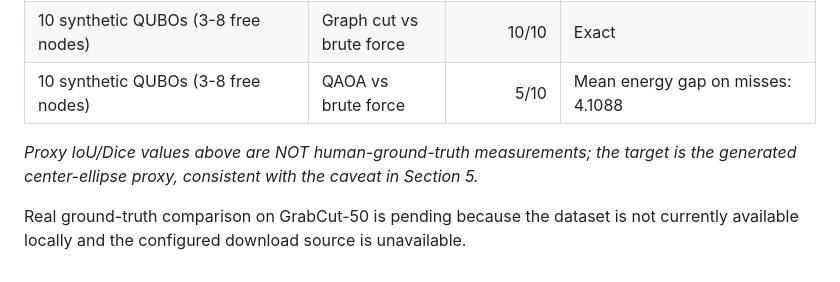
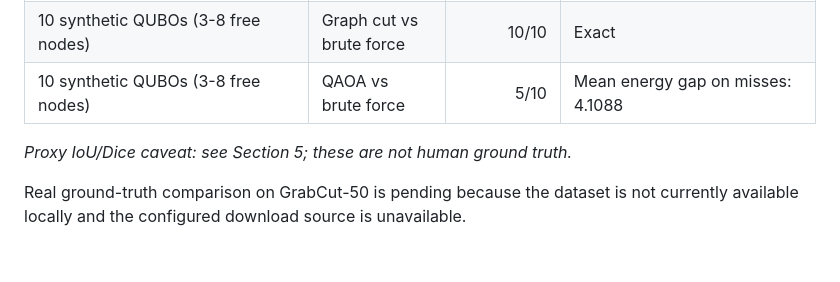
Before and after one commit to harshithmaddula/quantum-image-segmentation, a Markdown page: results/metrics_report.md, the part around the change. GitHub-like rendering.

Commit message:
Trim redundant caveat wording in Section 6

```diff
--- a/results/metrics_report.md
+++ b/results/metrics_report.md
@@ -177,6 +177,6 @@ Images: 4.1.01.tiff, 5.1.12.tiff, boat.512.tiff, house.tiff, ruler.512.tiff. Qua
 | 10 synthetic QUBOs (3-8 free nodes) | Graph cut vs brute force | 10/10 | Exact |
 | 10 synthetic QUBOs (3-8 free nodes) | QAOA vs brute force | 5/10 | Mean energy gap on misses: 4.1088 |
 
-*Proxy IoU/Dice values above are NOT human-ground-truth measurements; the target is the generated center-ellipse proxy, consistent with the caveat in Section 5.*
+*Proxy IoU/Dice caveat: see Section 5; these are not human ground truth.*
 
 Real ground-truth comparison on GrabCut-50 is pending because the dataset is not currently available locally and the configured download source is unavailable.
```
